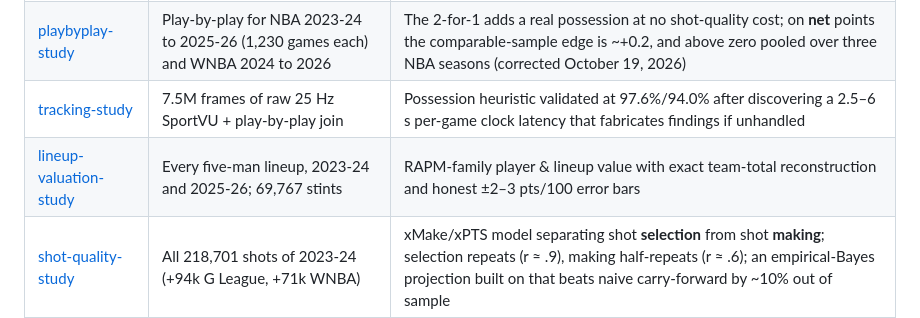
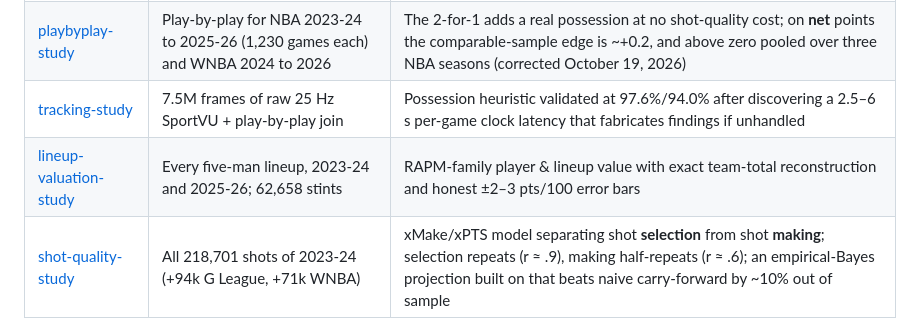
Before and after one commit to ismayc/basketball-data-science, a Markdown page: README.md, the part around the change. GitHub-like rendering.

Commit message:
Lineup stint count after the October 19, 2026 correction
Co-Authored-By: Claude Opus 5.5 <noreply@anthropic.com>
Claude-Session: https://claude.ai/code/session_01K8G3pwPjutJGwK98G8xeMg

```diff
--- a/README.md
+++ b/README.md
@@ -27,7 +27,7 @@ independent external data, and explicit about its limitations.
 | [jersey-height-study](https://github.com/ismayc/jersey-height-study) | 46 seasons of rosters (19k player-seasons), plus every WNBA season | The "players are getting shorter" trend is ~75% a 2019 measurement-rule change, proven within-player and with a regime-shift model; the WNBA never had the big-man-big-number convention the NBA lost |
 | [playbyplay-study](https://github.com/ismayc/playbyplay-study) | Play-by-play for NBA 2023-24 to 2025-26 (1,230 games each) and WNBA 2024 to 2026 | The <abbr title="Shooting early with 25-36 seconds left in a period so your team gets two possessions to the opponent's one before the buzzer.">2-for-1</abbr> adds a real possession at no shot-quality cost; on **net** points the comparable-sample edge is ~+0.2, and above zero pooled over three NBA seasons (corrected October 19, 2026) |
 | [tracking-study](https://github.com/ismayc/tracking-study) | 7.5M frames of raw 25 Hz <abbr title="The NBA's 2013-16 optical tracking system: x,y for all ten players (plus z for the ball) at 25 frames per second.">SportVU</abbr> + play-by-play join | Possession heuristic validated at 97.6%/94.0% after discovering a 2.5–6 s per-game clock latency that fabricates findings if unhandled |
-| [lineup-valuation-study](https://github.com/ismayc/lineup-valuation-study) | Every five-man lineup, 2023-24 and 2025-26; 69,767 <abbr title="A stretch of game time with no substitution at either end - the unit of observation for the stint-level RAPM model.">stints</abbr> | <abbr title="Regularized adjusted plus-minus: a ridge regression crediting each player with net points per 100 possessions while adjusting for the other nine players on the floor.">RAPM</abbr>-family player & lineup value with exact team-total reconstruction and honest ±2–3 pts/100 error bars |
+| [lineup-valuation-study](https://github.com/ismayc/lineup-valuation-study) | Every five-man lineup, 2023-24 and 2025-26; 62,658 <abbr title="A stretch of game time with no substitution at either end - the unit of observation for the stint-level RAPM model.">stints</abbr> | <abbr title="Regularized adjusted plus-minus: a ridge regression crediting each player with net points per 100 possessions while adjusting for the other nine players on the floor.">RAPM</abbr>-family player & lineup value with exact team-total reconstruction and honest ±2–3 pts/100 error bars |
 | [shot-quality-study](https://github.com/ismayc/shot-quality-study) | All 218,701 shots of 2023-24 (+94k G League, +71k WNBA) | <abbr title="The model's probability that a given shot goes in, estimated from location and shot type; the per-shot building block behind xPPS and xPTS.">xMake</abbr>/<abbr title="Expected points: the modeled make probability times the shot's point value, summed over attempts.">xPTS</abbr> model separating shot **selection** from shot **making**; selection repeats (r ≈ .9), making half-repeats (r ≈ .6); an <abbr title="Estimate the spread of true skill across the league from the data, then pull each individual's noisy estimate toward the league mean in proportion to its noise.">empirical-Bayes</abbr> projection built on that beats naive carry-forward by ~10% out of sample |
 | [draft-study](https://github.com/ismayc/draft-study) | 56,781 college player-seasons + 12 draft classes | On held-out drafts, college box-score stats add **nothing** beyond the pick (the scouts already priced them in); byproduct: a pick-value curve for trades |
 
```
Also changed, not shown: docs/data-provenance.md (+3 -2 lines).
